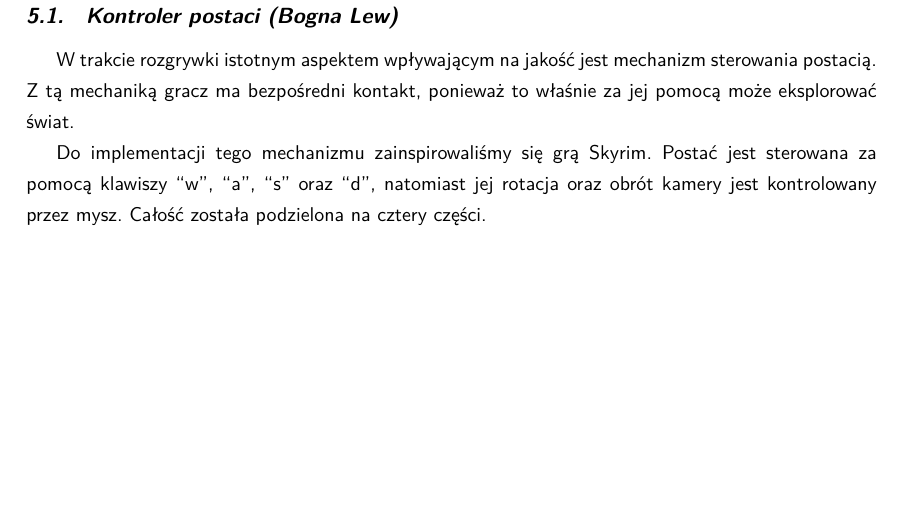
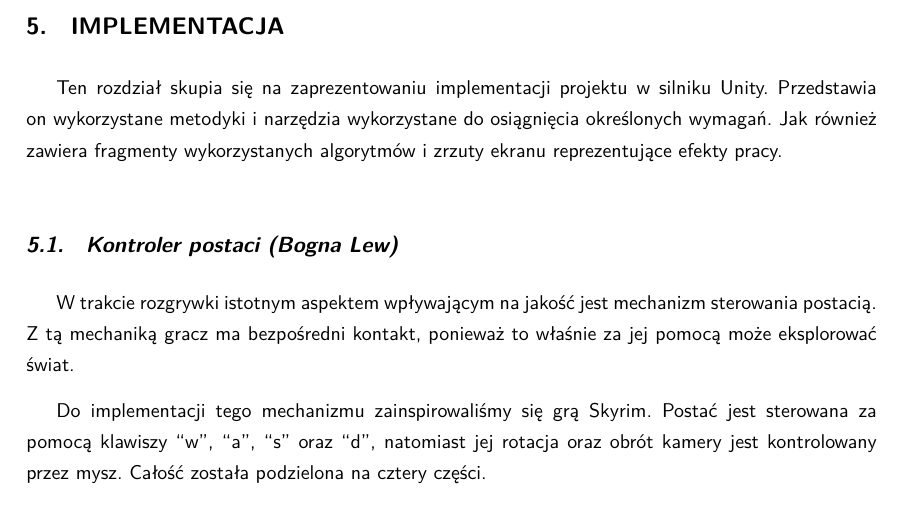
Before and after one commit to YetAnotherSpieskowcy/RTS, a LaTeX document (docs/main.tex, which reads docs/chapters/implementacja.tex): part of page 27 of 36, cut at the place of the change, the shorter picture padded with empty space. Compiled offline with XeLaTeX.

Commit message:
Added introduction for implementation chapter (#32)
Co-authored-by: Bogna Lew <100587236+BognaLew@users.noreply.github.com>

```diff
--- /dev/null
+++ b/docs/chapters/implementacja.tex
@@ -0,0 +1,4 @@
+\chapter{Implementacja}
+Ten rozdział skupia się na zaprezentowaniu implementacji projektu w silniku Unity.
+Przedstawia on wykorzystane metodyki i narzędzia wykorzystane do osiągnięcia określonych wymagań.
+Jak również zawiera fragmenty wykorzystanych algorytmów i zrzuty ekranu reprezentujące efekty pracy.
```
Also changed, not shown: docs/main.tex (+2 -3 lines).
